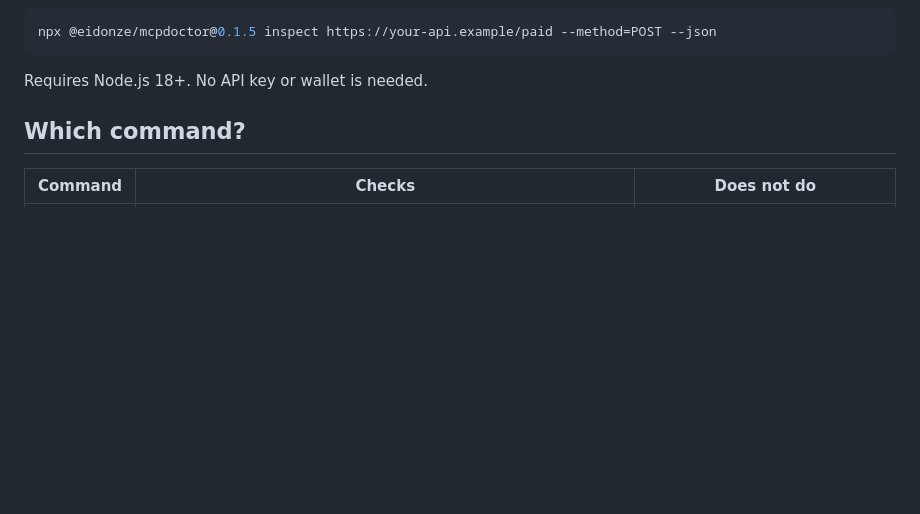
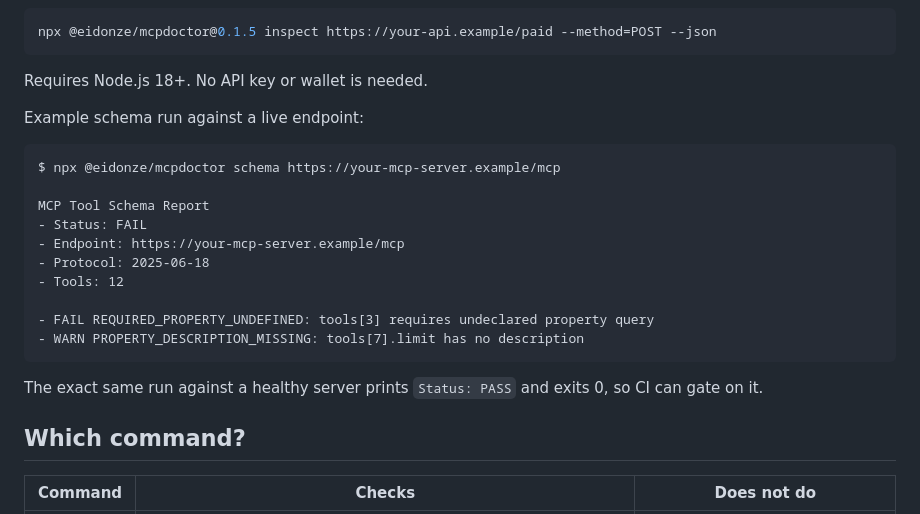
Before and after one commit to xka0085-byte/mcp-doctor, a Markdown page: README.md, the part around the change. Rendered like a GitHub page; blank space fills up the shorter version.

Commit message:
add live example output to README

````diff
--- a/README.md
+++ b/README.md
@@ -30,6 +30,23 @@ npx @eidonze/mcpdoctor@0.1.5 inspect https://your-api.example/paid --method=POST
 ```
 
 Requires Node.js 18+. No API key or wallet is needed.
+
+Example schema run against a live endpoint:
+
+```text
+$ npx @eidonze/mcpdoctor schema https://your-mcp-server.example/mcp
+
+MCP Tool Schema Report
+- Status: FAIL
+- Endpoint: https://your-mcp-server.example/mcp
+- Protocol: 2025-06-18
+- Tools: 12
+
+- FAIL REQUIRED_PROPERTY_UNDEFINED: tools[3] requires undeclared property query
+- WARN PROPERTY_DESCRIPTION_MISSING: tools[7].limit has no description
+```
+
+The exact same run against a healthy server prints `Status: PASS` and exits 0, so CI can gate on it.
 
 ## Which command?
 
````
